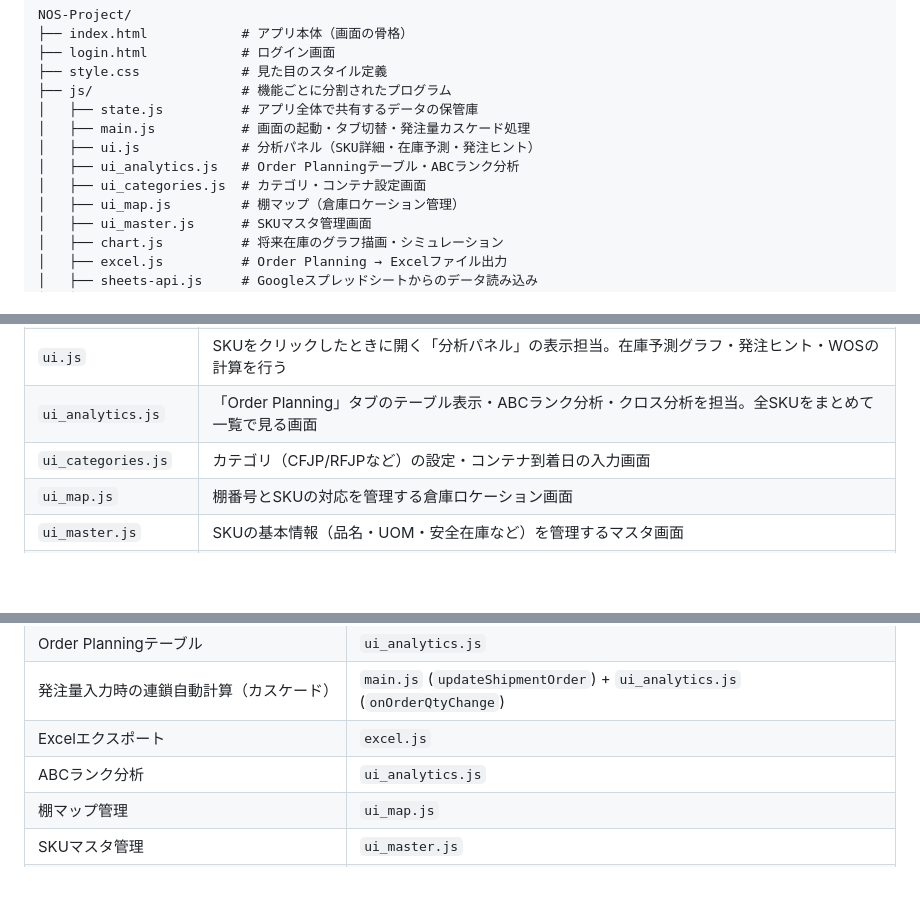
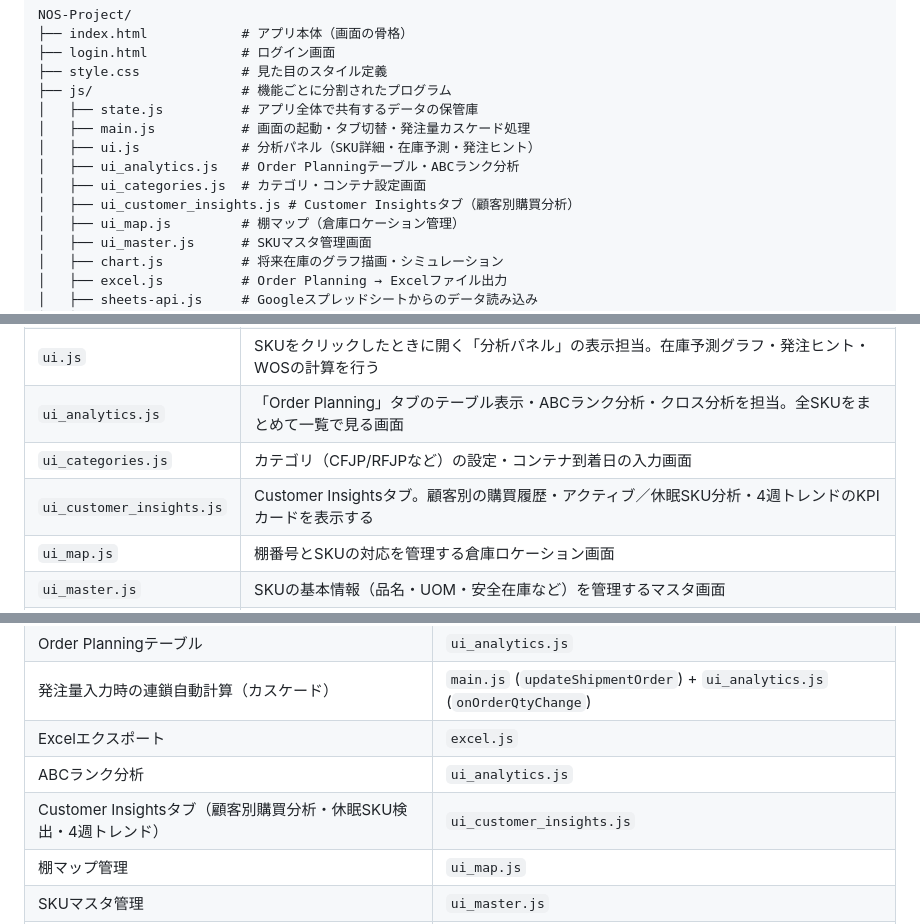
Before and after one commit to tom0393925-droid/NOS-Project, a Markdown page: README.md, 3 parts joined by grey strips. Drawn GitHub-style; blank space fills up the shorter version.

Commit message:
docs: README に ui_customer_insights.js と Customer Insights 機能を追記
Co-Authored-By: Claude Sonnet 4.6 <noreply@anthropic.com>

```diff
--- a/README.md
+++ b/README.md
@@ -17,6 +17,7 @@ NOS-Project/
 │   ├── ui.js             # 分析パネル（SKU詳細・在庫予測・発注ヒント）
 │   ├── ui_analytics.js   # Order Planningテーブル・ABCランク分析
 │   ├── ui_categories.js  # カテゴリ・コンテナ設定画面
+│   ├── ui_customer_insights.js # Customer Insightsタブ（顧客別購買分析）
 │   ├── ui_map.js         # 棚マップ（倉庫ロケーション管理）
 │   ├── ui_master.js      # SKUマスタ管理画面
 │   ├── chart.js          # 将来在庫のグラフ描画・シミュレーション
@@ -55,6 +56,7 @@ NOS-Project/
 | `ui.js` | SKUをクリックしたときに開く「分析パネル」の表示担当。在庫予測グラフ・発注ヒント・WOSの計算を行う |
 | `ui_analytics.js` | 「Order Planning」タブのテーブル表示・ABCランク分析・クロス分析を担当。全SKUをまとめて一覧で見る画面 |
 | `ui_categories.js` | カテゴリ（CFJP/RFJPなど）の設定・コンテナ到着日の入力画面 |
+| `ui_customer_insights.js` | Customer Insightsタブ。顧客別の購買履歴・アクティブ／休眠SKU分析・4週トレンドのKPIカードを表示する |
 | `ui_map.js` | 棚番号とSKUの対応を管理する倉庫ロケーション画面 |
 | `ui_master.js` | SKUの基本情報（品名・UOM・安全在庫など）を管理するマスタ画面 |
 | `chart.js` | 将来の在庫推移をグラフで描画するエンジン。欠品SKUの需要推定ロジック（`_calcStockoutAvg`）もここに定義 |
@@ -84,6 +86,7 @@ NOS-Project/
 | 発注量入力時の連鎖自動計算（カスケード） | `main.js` (`updateShipmentOrder`) + `ui_analytics.js` (`onOrderQtyChange`) |
 | Excelエクスポート | `excel.js` |
 | ABCランク分析 | `ui_analytics.js` |
+| Customer Insightsタブ（顧客別購買分析・休眠SKU検出・4週トレンド） | `ui_customer_insights.js` |
 | 棚マップ管理 | `ui_map.js` |
 | SKUマスタ管理 | `ui_master.js` |
 | ログイン認証（Google OAuth） | `supabase-client.js` |
```
